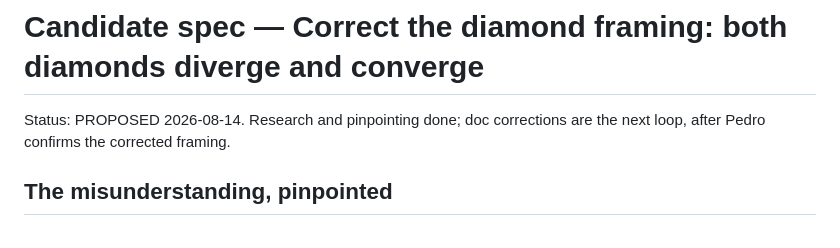
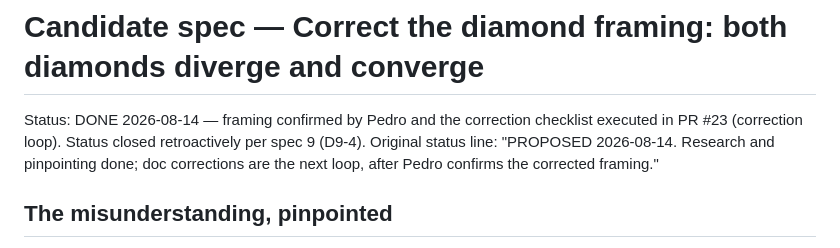
Before and after one commit to azevedo-home-lab/Claude_Diamonds, a Markdown page: docs/specs/2026-08-14-8-double-diamond-clarification.md, the part around the change. Rendered like a GitHub page.

Commit message:
Spec 9 (D9-4): close spec 8 status (executed in PR #23)

```diff
--- a/docs/specs/2026-08-14-8-double-diamond-clarification.md
+++ b/docs/specs/2026-08-14-8-double-diamond-clarification.md
@@ -1,7 +1,10 @@
 # Candidate spec — Correct the diamond framing: both diamonds diverge and converge
 
-Status: PROPOSED 2026-08-14. Research and pinpointing done; doc corrections
-are the next loop, after Pedro confirms the corrected framing.
+Status: DONE 2026-08-14 — framing confirmed by Pedro and the correction
+checklist executed in PR #23 (correction loop). Status closed
+retroactively per spec 9 (D9-4). Original status line: "PROPOSED
+2026-08-14. Research and pinpointing done; doc corrections are the next
+loop, after Pedro confirms the corrected framing."
 
 ## The misunderstanding, pinpointed
 
```
